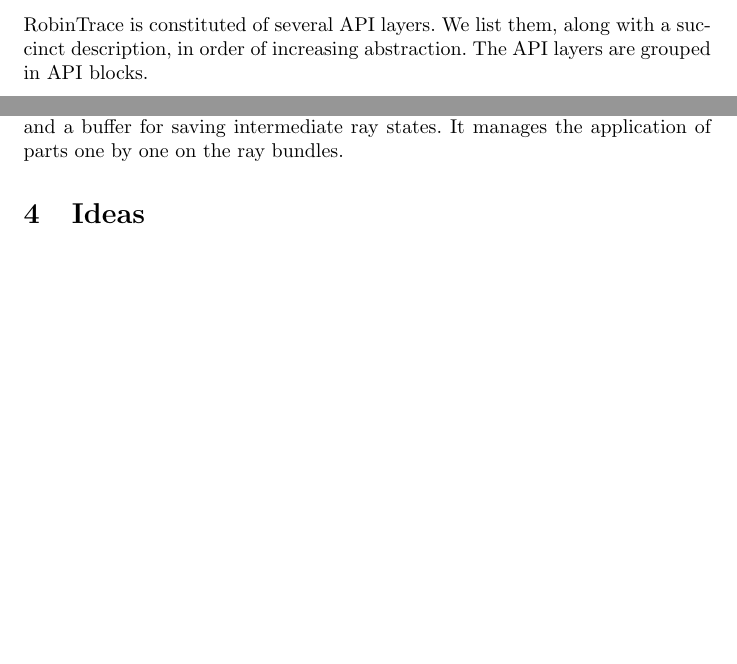
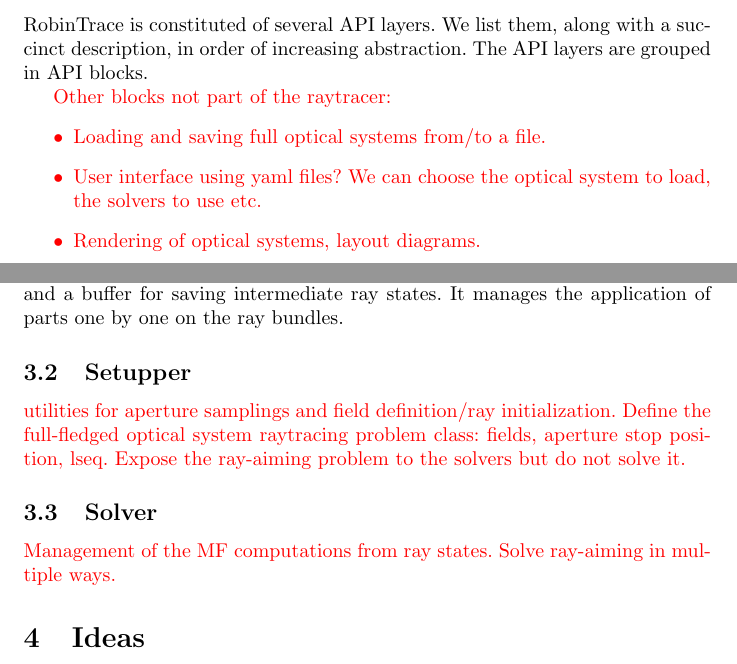
Before and after one commit to thomashoullier/robintrace-arch, a LaTeX paper (main.tex, which reads sections/layers.tex): two parts of pages 4 and 5 of 8 before the commit and two parts of pages 4 and 5 of 9 after it, joined at a grey line, cut so that both start at the same text, the shorter picture padded with empty space. Compiled offline with pdfLaTeX.

Commit message:
described other planned API blocks

```diff
--- a/sections/layers.tex
+++ b/sections/layers.tex
@@ -2,6 +2,14 @@
 RobinTrace is constituted of several API layers. We list them, along with a
 succinct description, in order of increasing abstraction. The API layers are
 grouped in API blocks.
+
+\textcolor{red}{Other blocks not part of the raytracer:
+\begin{itemize}
+\item Loading and saving full optical systems from/to a file.
+\item User interface using yaml files? We can choose the optical system to load,
+the solvers to use etc.
+\item Rendering of optical systems, layout diagrams.
+\end{itemize}}
 
 \subsection{Raytracer}
 The raytracer is the lowest API block. It implements the sequential raytracing
@@ -28,3 +36,13 @@
 \lstinline{lseq} object holds the sequence of parts, the ray bundles being
 raytraced through the sequence and a buffer for saving intermediate ray states.
 It manages the application of parts one by one on the ray bundles.
+
+\subsection{Setupper}
+\textcolor{red}{utilities for aperture samplings and field definition/ray
+initialization. Define the full-fledged optical system raytracing problem
+class: fields, aperture stop position, lseq. Expose the ray-aiming problem
+to the solvers but do not solve it.}
+
+\subsection{Solver}
+\textcolor{red}{Management of the MF computations from ray states. Solve
+ray-aiming in multiple ways.}
```
